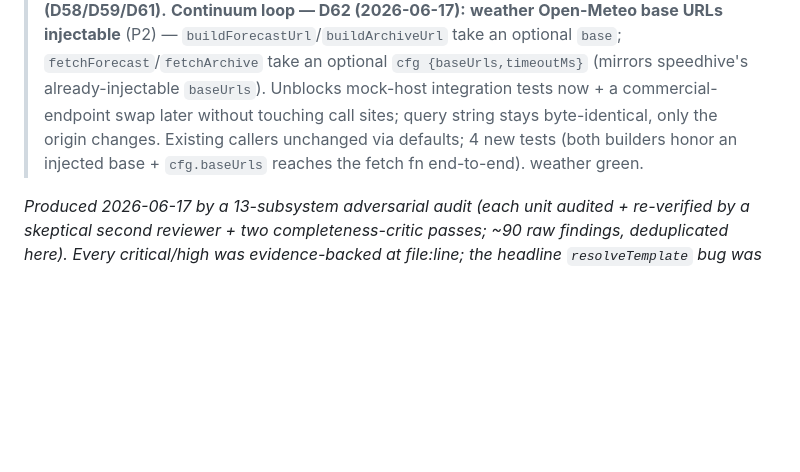
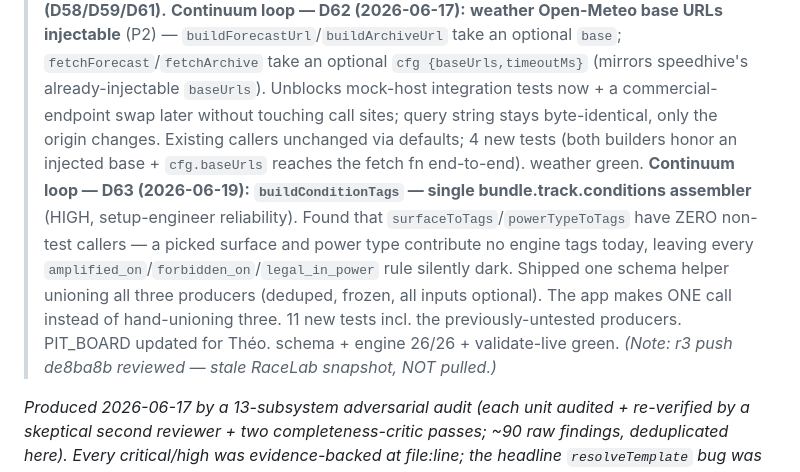
Before and after one commit to theoseleve-glitch/hackaton2026, a Markdown page: RaceLab/docs/PERFECTION_CHECKLIST.md, the part around the change. Rendered like a GitHub page; blank space fills up the shorter version.

```diff
--- a/RaceLab/docs/PERFECTION_CHECKLIST.md
+++ b/RaceLab/docs/PERFECTION_CHECKLIST.md
@@ -7,6 +7,7 @@
 > **Continuum loop — D60 (2026-06-17):** **weather + speedhive request timeouts** (P2) — every network request is now bounded by a clearable `Promise.race` timeout (default 10s) so a hung upstream returns `network_error` instead of blocking the caller forever; tests assert a never-settling fetch is bounded. weather + speedhive green.
 > **Continuum loop — D61 (2026-06-17):** storage **in-session `seq_desync` self-heal** (P2, the last storage finding) — on a `duplicate_seq` (e.g. a commit the driver persisted but reported failed), `mutate()` now re-derives `next_seq` from `log.lastSeq()` and retries once instead of wedging writes until reopen; still-colliding → distinct non-retryable `seq_desync`. The adapter all-or-nothing test moved to the adapter layer (repos now correctly recovers the forced collision). storage 150/150. **Storage subsystem audit findings now fully closed (D58/D59/D61).**
 > **Continuum loop — D62 (2026-06-17):** **weather Open-Meteo base URLs injectable** (P2) — `buildForecastUrl`/`buildArchiveUrl` take an optional `base`; `fetchForecast`/`fetchArchive` take an optional `cfg {baseUrls,timeoutMs}` (mirrors speedhive's already-injectable `baseUrls`). Unblocks mock-host integration tests now + a commercial-endpoint swap later without touching call sites; query string stays byte-identical, only the origin changes. Existing callers unchanged via defaults; 4 new tests (both builders honor an injected base + `cfg.baseUrls` reaches the fetch fn end-to-end). weather green.
+> **Continuum loop — D63 (2026-06-19):** **`buildConditionTags` — single bundle.track.conditions assembler** (HIGH, setup-engineer reliability). Found that `surfaceToTags`/`powerTypeToTags` have ZERO non-test callers — a picked surface and power type contribute no engine tags today, leaving every `amplified_on`/`forbidden_on`/`legal_in_power` rule silently dark. Shipped one schema helper unioning all three producers (deduped, frozen, all inputs optional). The app makes ONE call instead of hand-unioning three. 11 new tests incl. the previously-untested producers. PIT_BOARD updated for Théo. schema + engine 26/26 + validate-live green. *(Note: r3 push de8ba8b reviewed — stale RaceLab snapshot, NOT pulled.)*
 
 
 *Produced 2026-06-17 by a 13-subsystem adversarial audit (each unit audited + re-verified by a skeptical second reviewer + two completeness-critic passes; ~90 raw findings, deduplicated here). Every critical/high was evidence-backed at file:line; the headline `resolveTemplate` bug was additionally hand-verified by William's Claude. Full raw findings: the three workflow outputs under `tasks/wyxun31n0|w8w3183ab|wz0ilqce0.output`.*
```
Also changed, not shown: RaceLab/PIT_BOARD.md (+9 -1 lines), RaceLab/docs/00_CONTEXT.md (+1 -0 lines).
